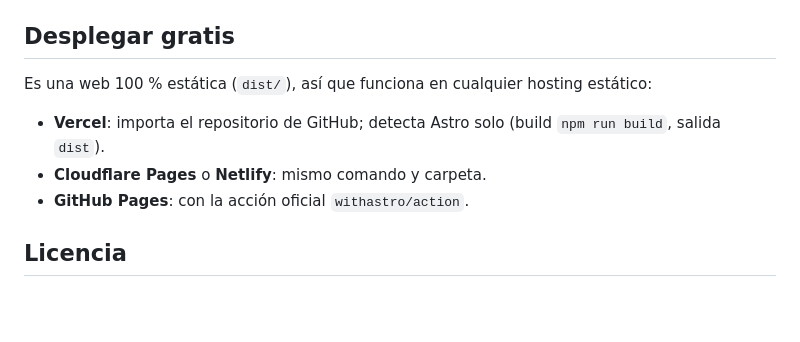
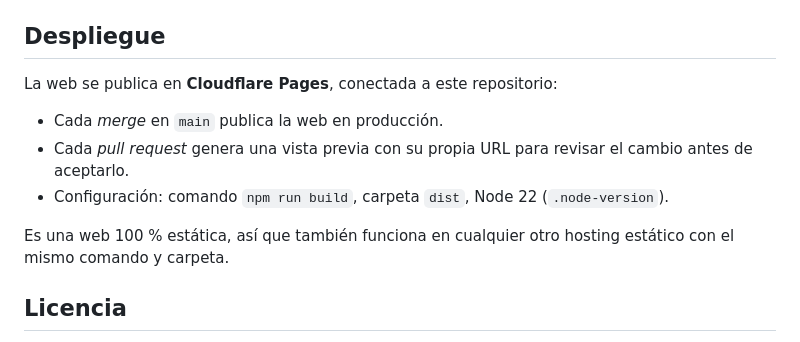
Before and after one commit to MarcoAnarmo/CongresoAbierto, a Markdown page: README.md, the part around the change. Rendered like a GitHub page; blank space fills up the shorter version.

Commit message:
docs: explica el despliegue en Cloudflare Pages

```diff
--- a/README.md
+++ b/README.md
@@ -63,13 +63,15 @@ congreso.es bloquea muchas descargas automáticas, así que la descarga se hace
 4. Para transcribir una declaración de bienes nueva, pega `scripts/browser/visor-declaraciones.js` y usa `await window._compose(cod, urlPdf)`, que muestra la tabla de inmuebles y la de vehículos en una sola imagen. Sigue `data/raw/patrimonio/INSTRUCCIONES.md`.
 5. `npm run data:build && npm run build`.
 
-## Desplegar gratis
+## Despliegue
 
-Es una web 100 % estática (`dist/`), así que funciona en cualquier hosting estático:
+La web se publica en **Cloudflare Pages**, conectada a este repositorio:
 
-- **Vercel**: importa el repositorio de GitHub; detecta Astro solo (build `npm run build`, salida `dist`).
-- **Cloudflare Pages** o **Netlify**: mismo comando y carpeta.
-- **GitHub Pages**: con la acción oficial `withastro/action`.
+- Cada *merge* en `main` publica la web en producción.
+- Cada *pull request* genera una vista previa con su propia URL para revisar el cambio antes de aceptarlo.
+- Configuración: comando `npm run build`, carpeta `dist`, Node 22 (`.node-version`).
+
+Es una web 100 % estática, así que también funciona en cualquier otro hosting estático con el mismo comando y carpeta.
 
 ## Licencia
 
```
